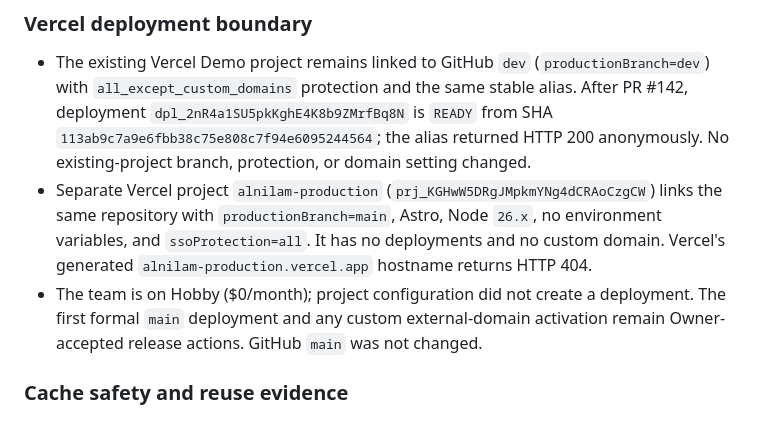
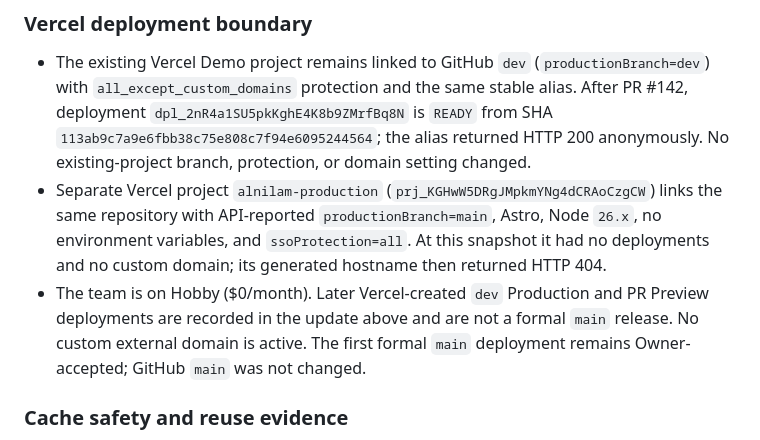
Before and after one commit to Skyline-Gazer/ALNILAM, a Markdown page: docs/HANDOFF.md, the part around one of its changes. GitHub-like rendering.

```diff
--- a/docs/HANDOFF.md
+++ b/docs/HANDOFF.md
@@ -16,8 +35,8 @@ This is the latest verified state. Earlier entries remain historical; the
 ### Vercel deployment boundary
 
 - The existing Vercel Demo project remains linked to GitHub `dev` (`productionBranch=dev`) with `all_except_custom_domains` protection and the same stable alias. After PR #142, deployment `dpl_2nR4a1SU5pkKghE4K8b9ZMrfBq8N` is `READY` from SHA `113ab9c7a9e6fbb38c75e808c7f94e6095244564`; the alias returned HTTP 200 anonymously. No existing-project branch, protection, or domain setting changed.
-- Separate Vercel project `alnilam-production` (`prj_KGHwW5DRgJMpkmYNg4dCRAoCzgCW`) links the same repository with `productionBranch=main`, Astro, Node `26.x`, no environment variables, and `ssoProtection=all`. It has no deployments and no custom domain. Vercel's generated `alnilam-production.vercel.app` hostname returns HTTP 404.
-- The team is on Hobby ($0/month); project configuration did not create a deployment. The first formal `main` deployment and any custom external-domain activation remain Owner-accepted release actions. GitHub `main` was not changed.
+- Separate Vercel project `alnilam-production` (`prj_KGHwW5DRgJMpkmYNg4dCRAoCzgCW`) links the same repository with API-reported `productionBranch=main`, Astro, Node `26.x`, no environment variables, and `ssoProtection=all`. At this snapshot it had no deployments and no custom domain; its generated hostname then returned HTTP 404.
+- The team is on Hobby ($0/month). Later Vercel-created `dev` Production and PR Preview deployments are recorded in the update above and are not a formal `main` release. No custom external domain is active. The first formal `main` deployment remains Owner-accepted; GitHub `main` was not changed.
 
 ### Cache safety and reuse evidence
 
```
Also changed, not shown: other parts of docs/HANDOFF.md (+24 -5 lines), docs/ROADMAP.md (+1 -1 lines).
